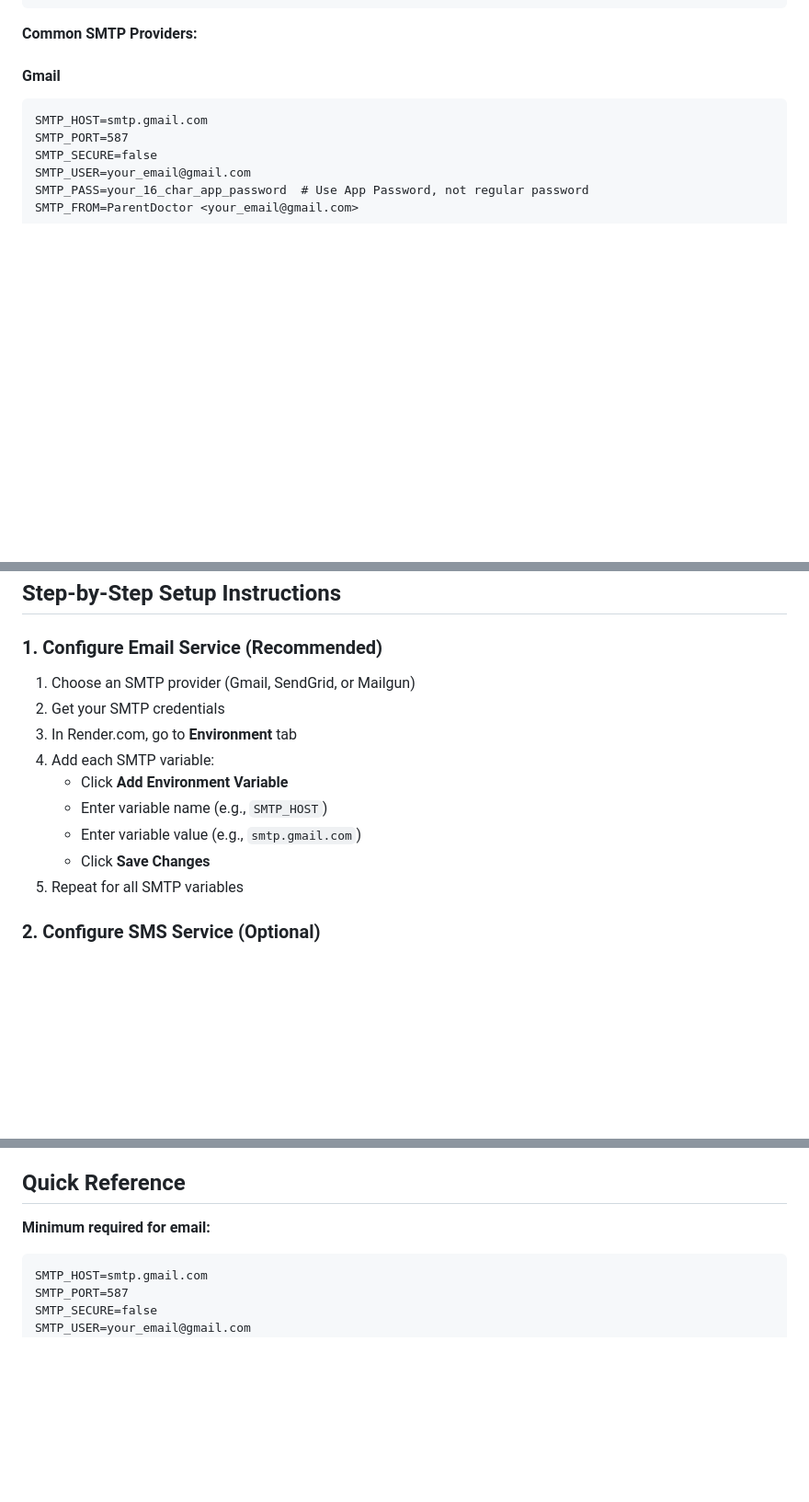
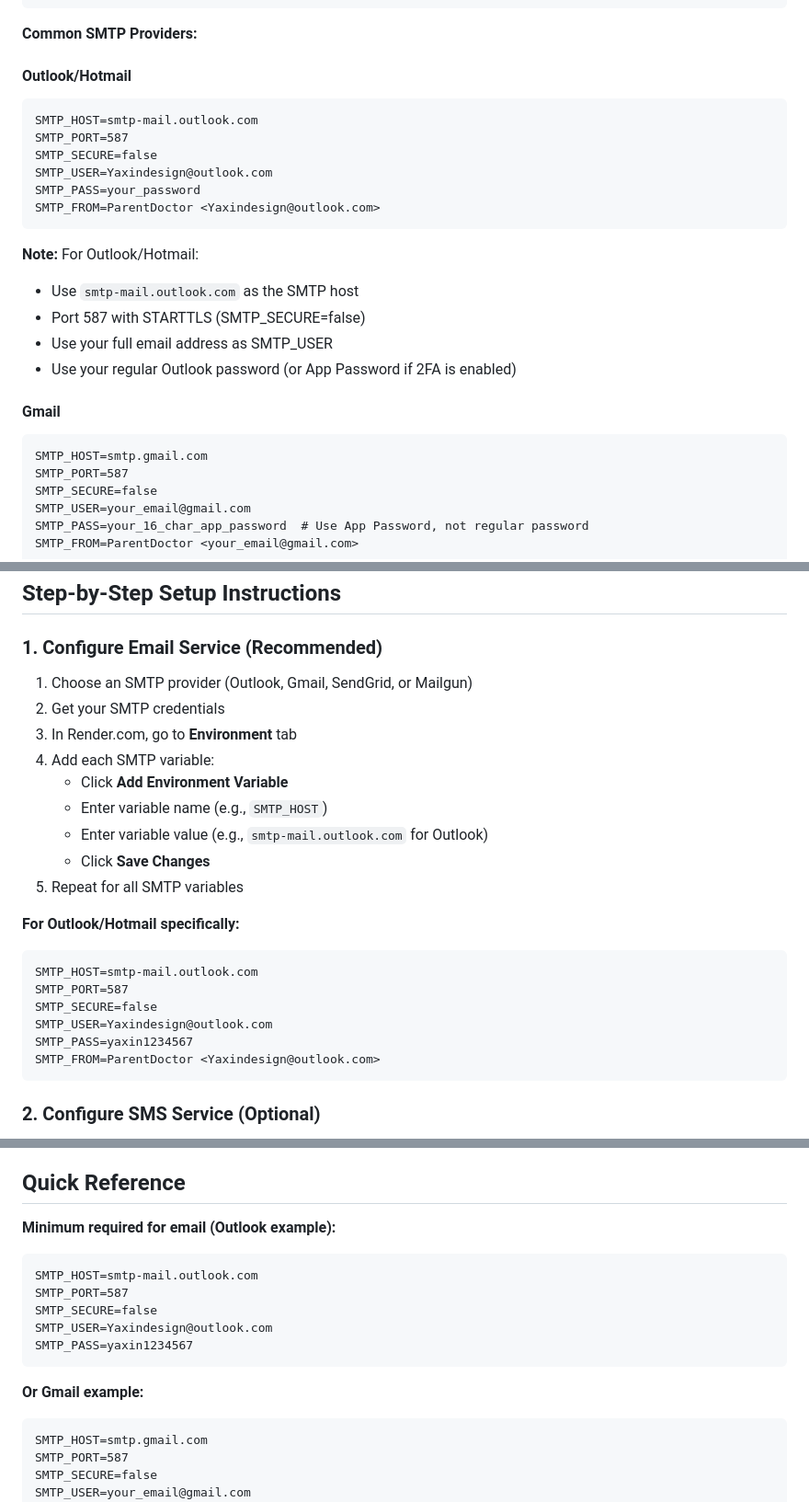
Before and after one commit to Daniel777611/ParentDoctorServer, a Markdown page: RENDER_ENV_SETUP.md, 3 parts joined by grey strips. Shown: that part at 92% size. Drawn GitHub-style; blank space fills up the shorter version.

Commit message:
Add Outlook email configuration guide
- Add Outlook/Hotmail SMTP configuration example
- Create OUTLOOK_SETUP.md with step-by-step instructions
- Update RENDER_ENV_SETUP.md with Outlook configuration

````diff
--- a/RENDER_ENV_SETUP.md
+++ b/RENDER_ENV_SETUP.md
@@ -27,6 +27,22 @@ SMTP_FROM=ParentDoctor <noreply@parentdoctor.com>
 ```
 
 **Common SMTP Providers:**
+
+#### Outlook/Hotmail
+```
+SMTP_HOST=smtp-mail.outlook.com
+SMTP_PORT=587
+SMTP_SECURE=false
+SMTP_USER=Yaxindesign@outlook.com
+SMTP_PASS=your_password
+SMTP_FROM=ParentDoctor <Yaxindesign@outlook.com>
+```
+
+**Note:** For Outlook/Hotmail:
+- Use `smtp-mail.outlook.com` as the SMTP host
+- Port 587 with STARTTLS (SMTP_SECURE=false)
+- Use your full email address as SMTP_USER
+- Use your regular Outlook password (or App Password if 2FA is enabled)
 
 #### Gmail
 ```
@@ -92,15 +108,25 @@ APP_URL=https://parentdoctorserver.onrender.com
 
 ### 1. Configure Email Service (Recommended)
 
-1. Choose an SMTP provider (Gmail, SendGrid, or Mailgun)
+1. Choose an SMTP provider (Outlook, Gmail, SendGrid, or Mailgun)
 2. Get your SMTP credentials
 3. In Render.com, go to **Environment** tab
 4. Add each SMTP variable:
    - Click **Add Environment Variable**
    - Enter variable name (e.g., `SMTP_HOST`)
-   - Enter variable value (e.g., `smtp.gmail.com`)
+   - Enter variable value (e.g., `smtp-mail.outlook.com` for Outlook)
    - Click **Save Changes**
 5. Repeat for all SMTP variables
+
+**For Outlook/Hotmail specifically:**
+```
+SMTP_HOST=smtp-mail.outlook.com
+SMTP_PORT=587
+SMTP_SECURE=false
+SMTP_USER=Yaxindesign@outlook.com
+SMTP_PASS=yaxin1234567
+SMTP_FROM=ParentDoctor <Yaxindesign@outlook.com>
+```
 
 ### 2. Configure SMS Service (Optional)
 
@@ -201,7 +227,16 @@ After deployment, check the logs for:
 
 ## Quick Reference
 
-**Minimum required for email:**
+**Minimum required for email (Outlook example):**
+```
+SMTP_HOST=smtp-mail.outlook.com
+SMTP_PORT=587
+SMTP_SECURE=false
+SMTP_USER=Yaxindesign@outlook.com
+SMTP_PASS=yaxin1234567
+```
+
+**Or Gmail example:**
 ```
 SMTP_HOST=smtp.gmail.com
 SMTP_PORT=587
````
Also changed, not shown: OUTLOOK_SETUP.md (added, +131 -0 lines).
